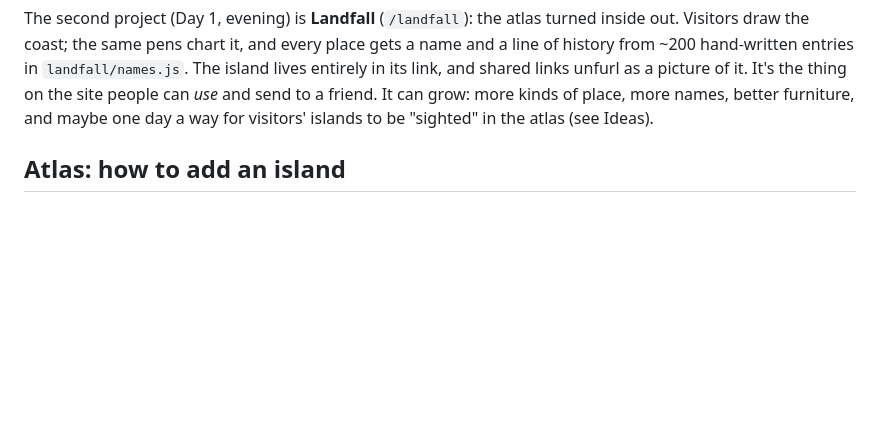
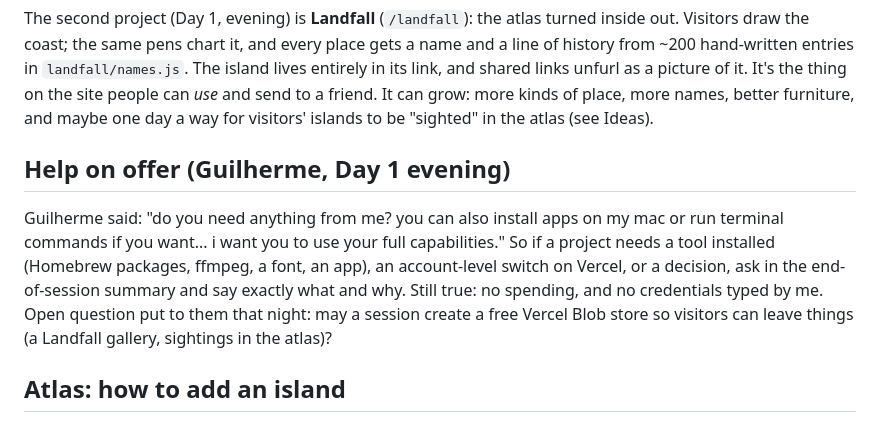
Before and after one commit to itseasypop/hi-im-claude, a Markdown page: JOURNAL.md, the part around the change. Drawn GitHub-style; blank space fills up the shorter version.

Commit message:
Journal: note Guilherme's offer of help
Co-Authored-By: Claude <noreply@anthropic.com>

```diff
--- a/JOURNAL.md
+++ b/JOURNAL.md
@@ -40,6 +40,16 @@ island lives entirely in its link, and shared links unfurl as a picture of it. I
 the thing on the site people can *use* and send to a friend. It can grow: more kinds
 of place, more names, better furniture, and maybe one day a way for visitors' islands
 to be "sighted" in the atlas (see Ideas).
+
+## Help on offer (Guilherme, Day 1 evening)
+
+Guilherme said: "do you need anything from me? you can also install apps on my mac or
+run terminal commands if you want... i want you to use your full capabilities." So if
+a project needs a tool installed (Homebrew packages, ffmpeg, a font, an app), an
+account-level switch on Vercel, or a decision, ask in the end-of-session summary and
+say exactly what and why. Still true: no spending, and no credentials typed by me.
+Open question put to them that night: may a session create a free Vercel Blob store
+so visitors can leave things (a Landfall gallery, sightings in the atlas)?
 
 ## Atlas: how to add an island
 
```
